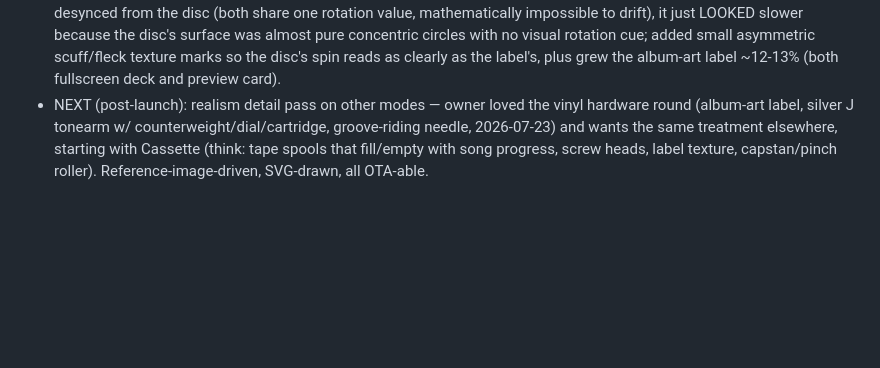
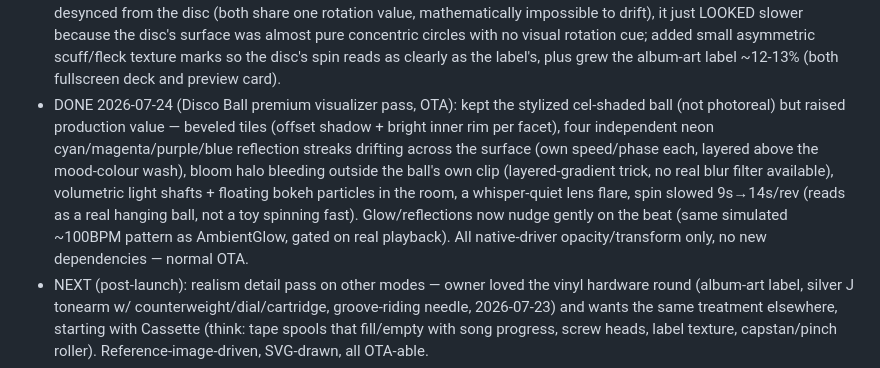
Before and after one commit to driftlore43-beep/CruiseFM, a Markdown page: AGENTS.md, the part around the change. Drawn GitHub-style; blank space fills up the shorter version.

Commit message:
Log Disco Ball premium visualizer pass in project notes

```diff
--- a/AGENTS.md
+++ b/AGENTS.md
@@ -48,6 +48,7 @@ The owner does not code — describe changes in plain English, Claude implements
 - SUBMITTED TO APP REVIEW 2026-07-23: build 7 (production channel, launch-free state), status Waiting for Review. Manual release selected — owner presses Release after approval. Price free (base AUD 0), category Music/Lifestyle, age 4+, privacy = crash data only, Mac/Vision Pro availability unticked. Screenshots 1284x2778 in screenshots-appstore/ (source in screenshots-raw/). IMPORTANT while in review: do NOT `eas update --branch production` (changing the app mid-review); preview-channel updates for the owner's phone remain safe.
 - DONE 2026-07-24 (waiting-room polish day, all OTA): cassette realism (living tape packs driven by track progress, take-up reel spins faster, tape ribbon+guides, capstan/pinch holes, Phillips screws, translucent colour shell w/ sharper corners, no window frame, pulsing orb REMOVED); vinyl (album-art label at 40%, silver faint-J tonearm w/ counterweight+anti-skate dial, groove-riding needle, mood ring got pointerEvents none — it had EATEN every record tap/scrub since 22.07); atmosphere transition-hold (beat rests 2.2s on song-title change, all 7 modes + Circular EQ's own kick) + Profile "Atmosphere" toggle (default on, AmbientGlow renders null when off); honest home stats (drives count only at 2+ banked minutes); playlist pill names the ACTUALLY-playing playlist (Spotify context + cached name lookup); home header EQ wakes on real Spotify playback (15s poll, focused only); MarqueeText ghost-measurer (iOS ellipsized before measure — pan never fired); PreviewGate moved IN-MODE (iOS won't stack a second Modal window — card never appeared; silences via the mode's own spotify.pause); CPU diet: scene rAF loops 25→15fps after iOS cpu_resource reports showed 53-59% sustained CPU (deeper memoization is the follow-up if reports persist — check Settings>Privacy>Analytics Data for new CruiseFM.cpu_resource files).
 - DONE 2026-07-24 (late night, all OTA): new "Disco Ball" visual mode (owner's idea) — `src/components/DiscoBallMode.tsx`, premium, registered in modeCatalog/NowPlayingHost/Modes tab (icon `mirror-variant` — `disco-ball` glyph doesn't exist in MaterialCommunityIcons). Chunky geodesic cel-shaded mirror tiles (seam-tiling scroll trick for a true axis-spin with zero seam), station-mood colour-cycling wash (uses each station's own eqColors, not a fixed palette), two prominent on-ball sparkle stars + an orbiting light field, gentle hang/float. Iterated twice against owner references (video style match) before landing. Also: Vinyl mode fix — the album label wasn't actually desynced from the disc (both share one rotation value, mathematically impossible to drift), it just LOOKED slower because the disc's surface was almost pure concentric circles with no visual rotation cue; added small asymmetric scuff/fleck texture marks so the disc's spin reads as clearly as the label's, plus grew the album-art label ~12-13% (both fullscreen deck and preview card).
+- DONE 2026-07-24 (Disco Ball premium visualizer pass, OTA): kept the stylized cel-shaded ball (not photoreal) but raised production value — beveled tiles (offset shadow + bright inner rim per facet), four independent neon cyan/magenta/purple/blue reflection streaks drifting across the surface (own speed/phase each, layered above the mood-colour wash), bloom halo bleeding outside the ball's own clip (layered-gradient trick, no real blur filter available), volumetric light shafts + floating bokeh particles in the room, a whisper-quiet lens flare, spin slowed 9s→14s/rev (reads as a real hanging ball, not a toy spinning fast). Glow/reflections now nudge gently on the beat (same simulated ~100BPM pattern as AmbientGlow, gated on real playback). All native-driver opacity/transform only, no new dependencies — normal OTA.
 - NEXT (post-launch): realism detail pass on other modes — owner loved the vinyl hardware round (album-art label, silver J tonearm w/ counterweight/dial/cartridge, groove-riding needle, 2026-07-23) and wants the same treatment elsewhere, starting with Cassette (think: tape spools that fill/empty with song progress, screw heads, label texture, capstan/pinch roller). Reference-image-driven, SVG-drawn, all OTA-able.
 - NEXT (post-launch): Apple Music support via MusicKit (platform concept already in code); Google ID verification clears → upload build, £1.99 product in Play Console, swap test_ key for goog_ key → closed test (12 testers/14 days); iOS home-screen widgets (owner asked 2026-07-23) — order: Start Drive widget (station-art tile deep-linking into last station/mode) → drive-stats/streak tile → "Tonight's pick" card → Live Activity during drives (lock screen/Dynamic Island, genuinely live). All native (Swift via config plugin, e.g. @bacons/apple-targets), EAS cloud-buildable without a Mac, fresh build per iteration (no OTA). NOTE: live Spotify now-playing in a widget is NOT feasible (no Apple Music-style access + ~15min refresh) — don't promise it
 - NEXT (after launch week — owner asked to be reminded): auto-publish OTA on every push via GitHub Actions (`eas update --branch preview` with an EXPO_TOKEN secret), removing the manual PC publish step. Deferred deliberately so the owner controls what ships during launch.
```
